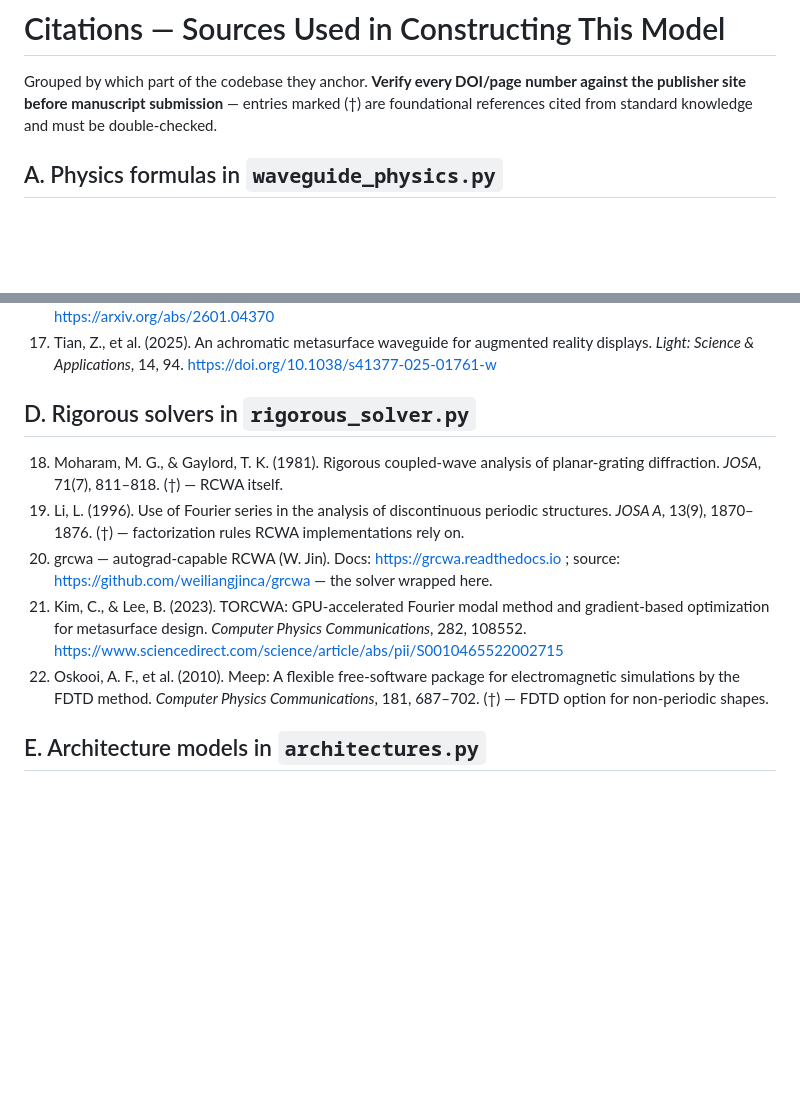
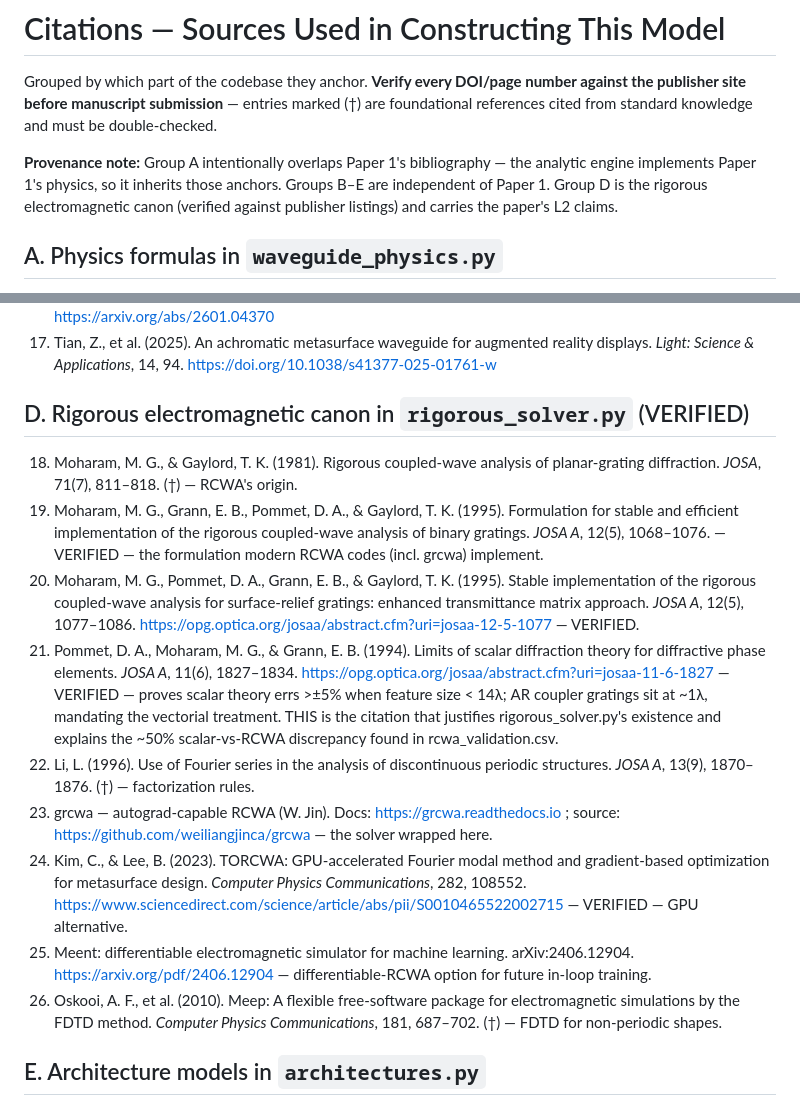
Before and after one commit to connorwang3158/inverseWaveguideDesignPMMA, a Markdown page: CITATIONS.md, 2 parts joined by grey strips. GitHub-like rendering; blank space fills up the shorter version.

Commit message:
Citations: add verified rigorous EM canon (Moharam 1995 x2, Pommet 1994 scalar-validity limits, meent), provenance note

```diff
--- a/CITATIONS.md
+++ b/CITATIONS.md
@@ -3,6 +3,11 @@
 Grouped by which part of the codebase they anchor. **Verify every DOI/page number
 against the publisher site before manuscript submission** — entries marked (†) are
 foundational references cited from standard knowledge and must be double-checked.
+
+**Provenance note:** Group A intentionally overlaps Paper 1's bibliography — the
+analytic engine implements Paper 1's physics, so it inherits those anchors.
+Groups B–E are independent of Paper 1. Group D is the rigorous electromagnetic
+canon (verified against publisher listings) and carries the paper's L2 claims.
 
 ## A. Physics formulas in `waveguide_physics.py`
 
@@ -57,22 +62,41 @@ foundational references cited from standard knowledge and must be double-checked
     reality displays. *Light: Science & Applications*, 14, 94.
     https://doi.org/10.1038/s41377-025-01761-w
 
-## D. Rigorous solvers in `rigorous_solver.py`
+## D. Rigorous electromagnetic canon in `rigorous_solver.py` (VERIFIED)
 
 18. Moharam, M. G., & Gaylord, T. K. (1981). Rigorous coupled-wave analysis of
-    planar-grating diffraction. *JOSA*, 71(7), 811–818. (†) — RCWA itself.
-19. Li, L. (1996). Use of Fourier series in the analysis of discontinuous
-    periodic structures. *JOSA A*, 13(9), 1870–1876. (†) — factorization rules
-    RCWA implementations rely on.
-20. grcwa — autograd-capable RCWA (W. Jin). Docs: https://grcwa.readthedocs.io ;
+    planar-grating diffraction. *JOSA*, 71(7), 811–818. (†) — RCWA's origin.
+19. Moharam, M. G., Grann, E. B., Pommet, D. A., & Gaylord, T. K. (1995).
+    Formulation for stable and efficient implementation of the rigorous
+    coupled-wave analysis of binary gratings. *JOSA A*, 12(5), 1068–1076.
+    — VERIFIED — the formulation modern RCWA codes (incl. grcwa) implement.
+20. Moharam, M. G., Pommet, D. A., Grann, E. B., & Gaylord, T. K. (1995).
+    Stable implementation of the rigorous coupled-wave analysis for
+    surface-relief gratings: enhanced transmittance matrix approach.
+    *JOSA A*, 12(5), 1077–1086.
+    https://opg.optica.org/josaa/abstract.cfm?uri=josaa-12-5-1077 — VERIFIED.
+21. Pommet, D. A., Moharam, M. G., & Grann, E. B. (1994). Limits of scalar
+    diffraction theory for diffractive phase elements. *JOSA A*, 11(6),
+    1827–1834. https://opg.optica.org/josaa/abstract.cfm?uri=josaa-11-6-1827
+    — VERIFIED — proves scalar theory errs >±5% when feature size < 14λ; AR
+    coupler gratings sit at ~1λ, mandating the vectorial treatment. THIS is
+    the citation that justifies rigorous_solver.py's existence and explains
+    the ~50% scalar-vs-RCWA discrepancy found in rcwa_validation.csv.
+22. Li, L. (1996). Use of Fourier series in the analysis of discontinuous
+    periodic structures. *JOSA A*, 13(9), 1870–1876. (†) — factorization rules.
+23. grcwa — autograd-capable RCWA (W. Jin). Docs: https://grcwa.readthedocs.io ;
     source: https://github.com/weiliangjinca/grcwa — the solver wrapped here.
-21. Kim, C., & Lee, B. (2023). TORCWA: GPU-accelerated Fourier modal method and
+24. Kim, C., & Lee, B. (2023). TORCWA: GPU-accelerated Fourier modal method and
     gradient-based optimization for metasurface design. *Computer Physics
     Communications*, 282, 108552.
     https://www.sciencedirect.com/science/article/abs/pii/S0010465522002715
-22. Oskooi, A. F., et al. (2010). Meep: A flexible free-software package for
+    — VERIFIED — GPU alternative.
+25. Meent: differentiable electromagnetic simulator for machine learning.
+    arXiv:2406.12904. https://arxiv.org/pdf/2406.12904 — differentiable-RCWA
+    option for future in-loop training.
+26. Oskooi, A. F., et al. (2010). Meep: A flexible free-software package for
     electromagnetic simulations by the FDTD method. *Computer Physics
-    Communications*, 181, 687–702. (†) — FDTD option for non-periodic shapes.
+    Communications*, 181, 687–702. (†) — FDTD for non-periodic shapes.
 
 ## E. Architecture models in `architectures.py`
 
```
